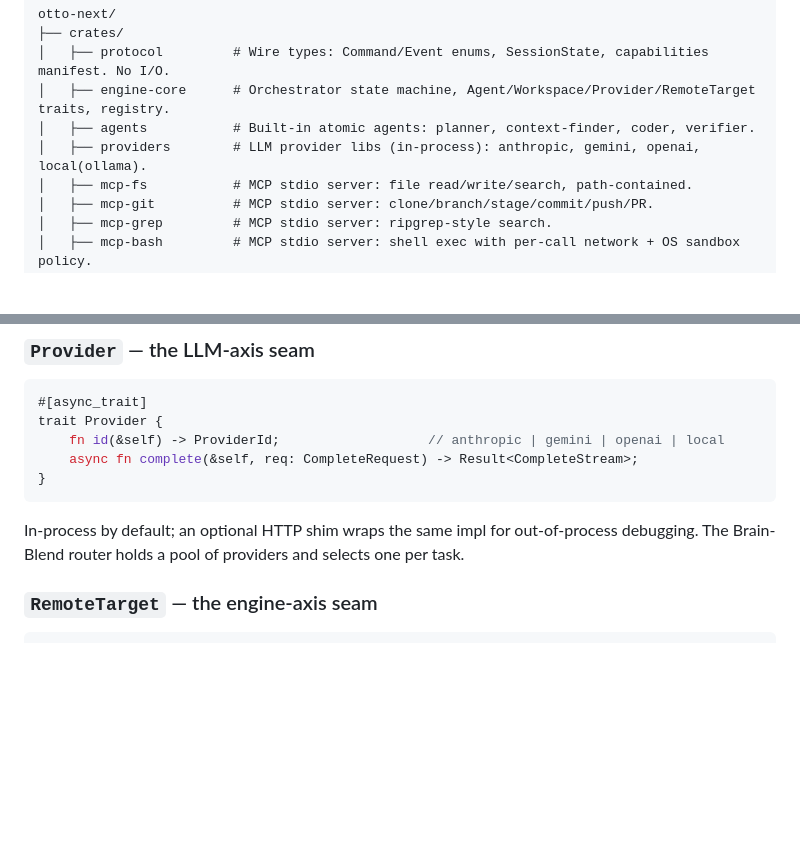
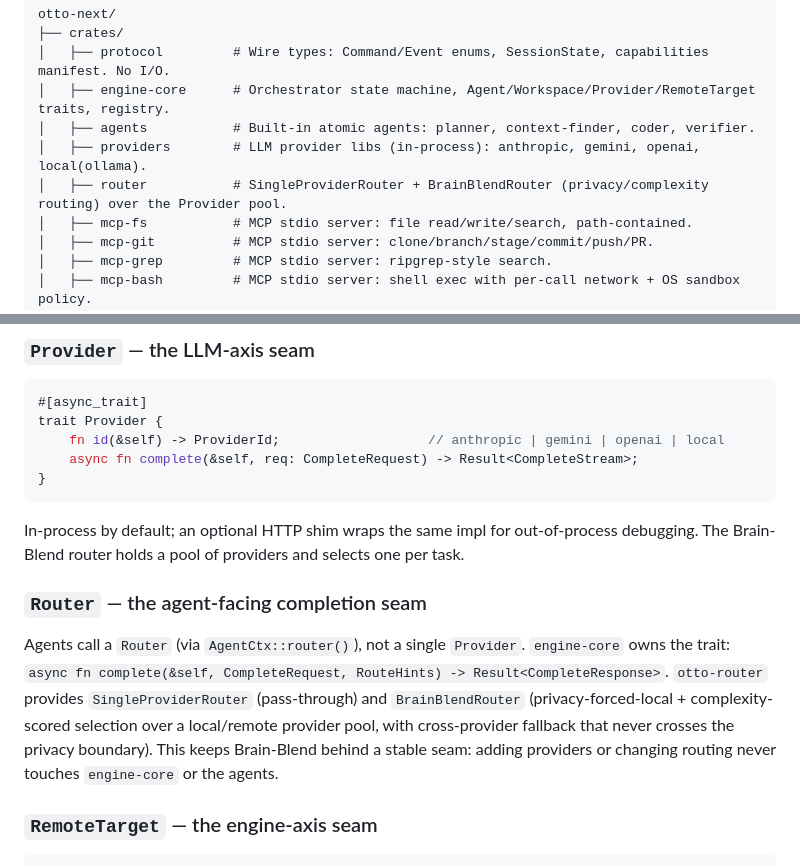
Before and after one commit to robhicks/otto, a Markdown page: docs/ARCHITECTURE.md, 2 parts joined by grey strips. Rendered like a GitHub page; blank space fills up the shorter version.

Commit message:
docs: document the Router layer in ARCHITECTURE.md

```diff
--- a/docs/ARCHITECTURE.md
+++ b/docs/ARCHITECTURE.md
@@ -24,6 +24,7 @@ otto-next/
 │   ├── engine-core      # Orchestrator state machine, Agent/Workspace/Provider/RemoteTarget traits, registry.
 │   ├── agents           # Built-in atomic agents: planner, context-finder, coder, verifier.
 │   ├── providers        # LLM provider libs (in-process): anthropic, gemini, openai, local(ollama).
+│   ├── router           # SingleProviderRouter + BrainBlendRouter (privacy/complexity routing) over the Provider pool.
 │   ├── mcp-fs           # MCP stdio server: file read/write/search, path-contained.
 │   ├── mcp-git          # MCP stdio server: clone/branch/stage/commit/push/PR.
 │   ├── mcp-grep         # MCP stdio server: ripgrep-style search.
@@ -97,6 +98,15 @@ trait Provider {
 
 In-process by default; an optional HTTP shim wraps the same impl for out-of-process
 debugging. The Brain-Blend router holds a pool of providers and selects one per task.
+
+### `Router` — the agent-facing completion seam
+
+Agents call a `Router` (via `AgentCtx::router()`), not a single `Provider`. `engine-core`
+owns the trait: `async fn complete(&self, CompleteRequest, RouteHints) -> Result<CompleteResponse>`.
+`otto-router` provides `SingleProviderRouter` (pass-through) and `BrainBlendRouter`
+(privacy-forced-local + complexity-scored selection over a local/remote provider pool, with
+cross-provider fallback that never crosses the privacy boundary). This keeps Brain-Blend behind
+a stable seam: adding providers or changing routing never touches `engine-core` or the agents.
 
 ### `RemoteTarget` — the engine-axis seam
 
```
